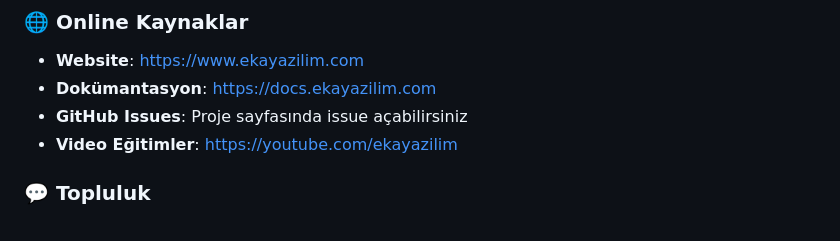
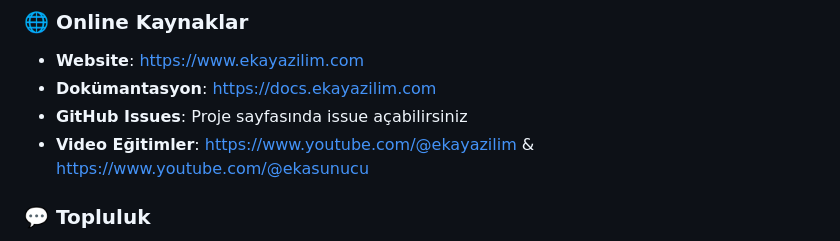
Before and after one commit to ekayazilim/EKA-Yaz-l-m-Lisans-Sistemi, a Markdown page: README.md, the part around the change. Drawn GitHub-style.

```diff
--- a/README.md
+++ b/README.md
@@ -505,7 +505,7 @@ Sorularınız için:
 - **Website**: https://www.ekayazilim.com
 - **Dokümantasyon**: https://docs.ekayazilim.com
 - **GitHub Issues**: Proje sayfasında issue açabilirsiniz
-- **Video Eğitimler**: https://youtube.com/ekayazilim
+- **Video Eğitimler**: https://www.youtube.com/@ekayazilim & https://www.youtube.com/@ekasunucu
 
 ### 💬 Topluluk
 - **Discord**: EKA Yazılım Topluluğu
```
